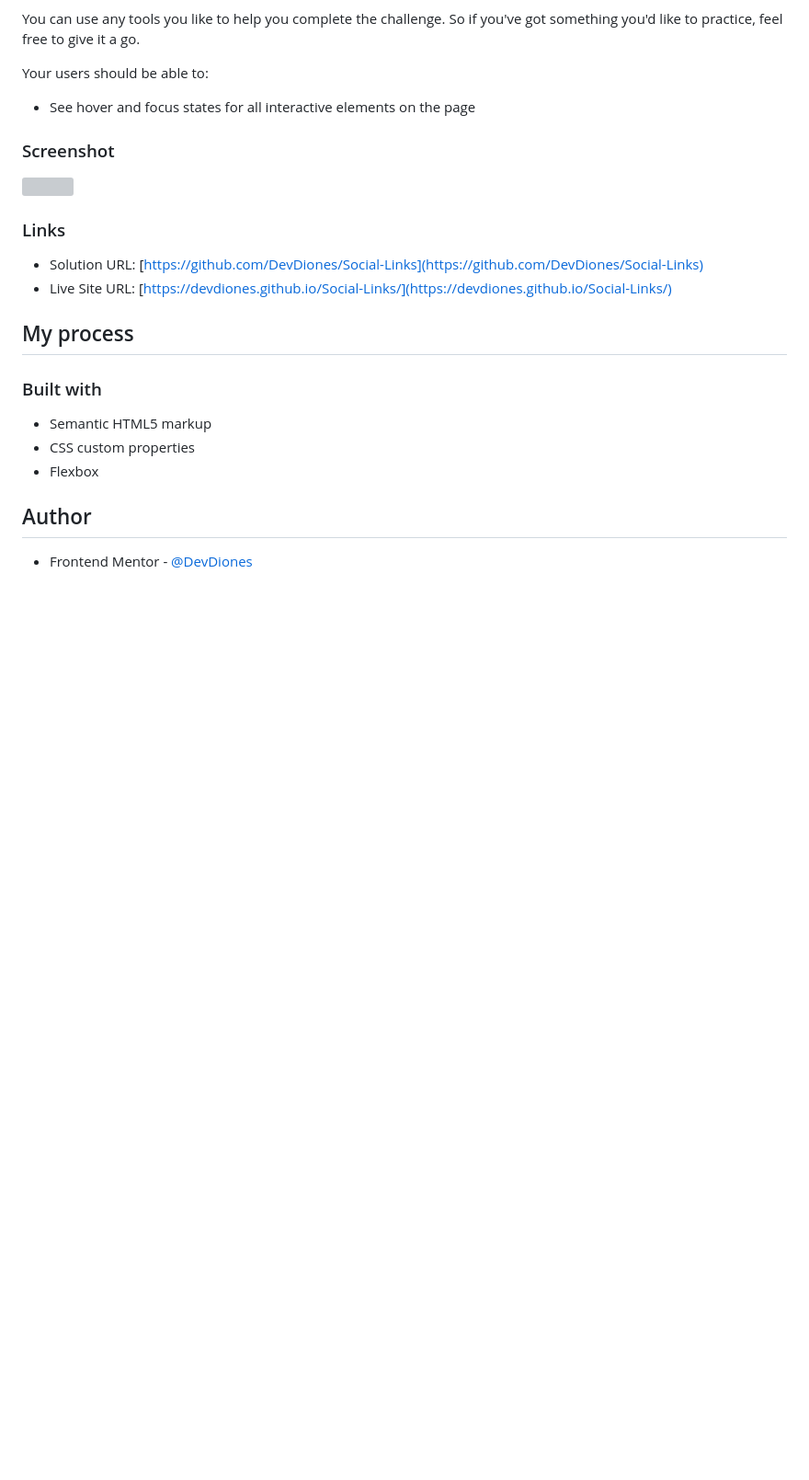
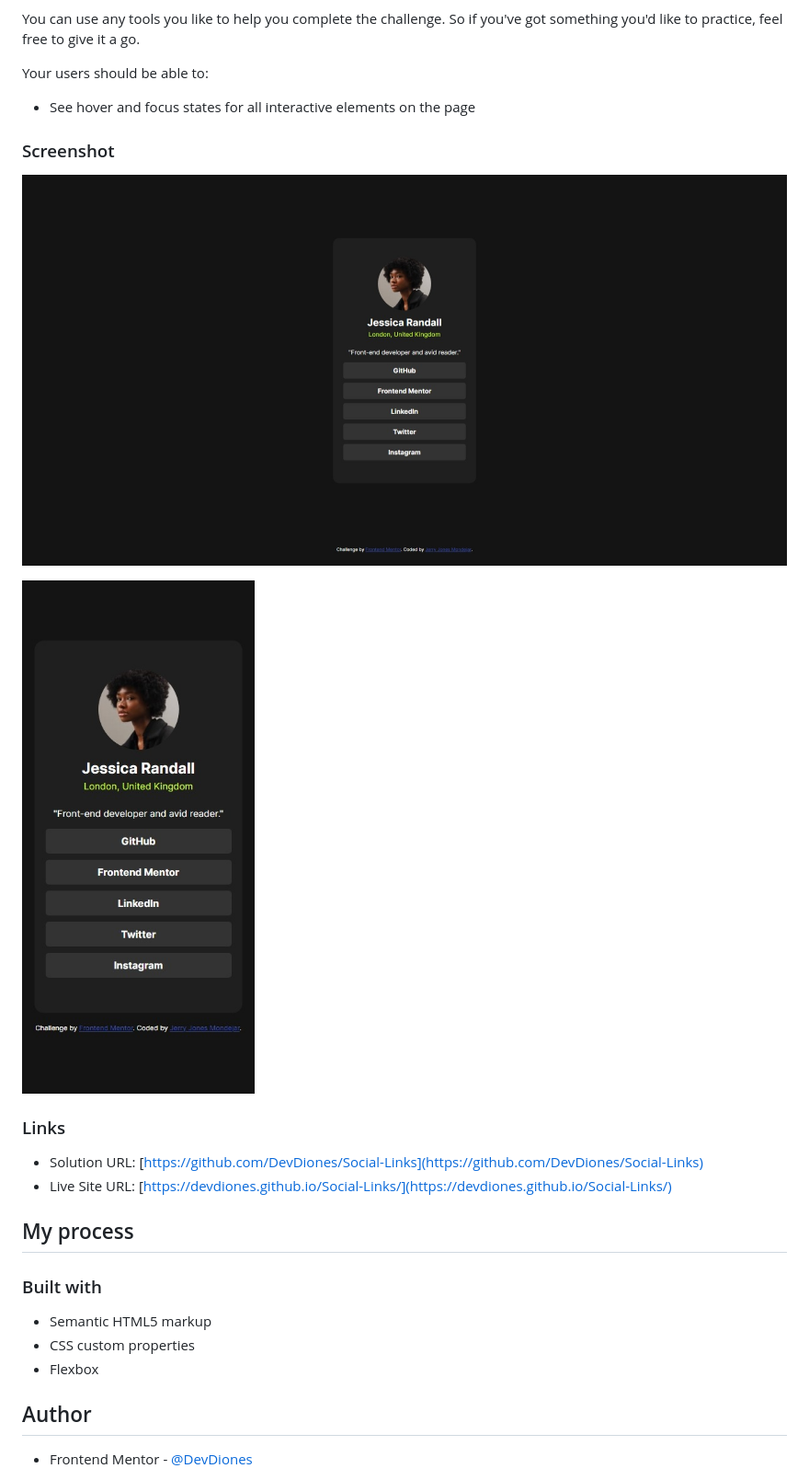
Before and after one commit to DevDiones/Social-Links, a Markdown page: README.md, the part around the change. Shown: that part at 92% size. Drawn GitHub-style; pictures changed too: assets/images/desktop-view.jpeg (added), assets/images/mobile-view.jpeg (added); blank space fills up the shorter version; grey boxes are pictures that could not be loaded.

```diff
--- a/README.md
+++ b/README.md
@@ -26,7 +26,10 @@ Your users should be able to:
 
 ### Screenshot
 
-![](./screenshot.jpg)
+
+![](./assets/images/desktop-view.jpeg)
+
+![](./assets/images/mobile-view.jpeg)
 
 ### Links
 
```
Also changed, not shown: 1 other file.
